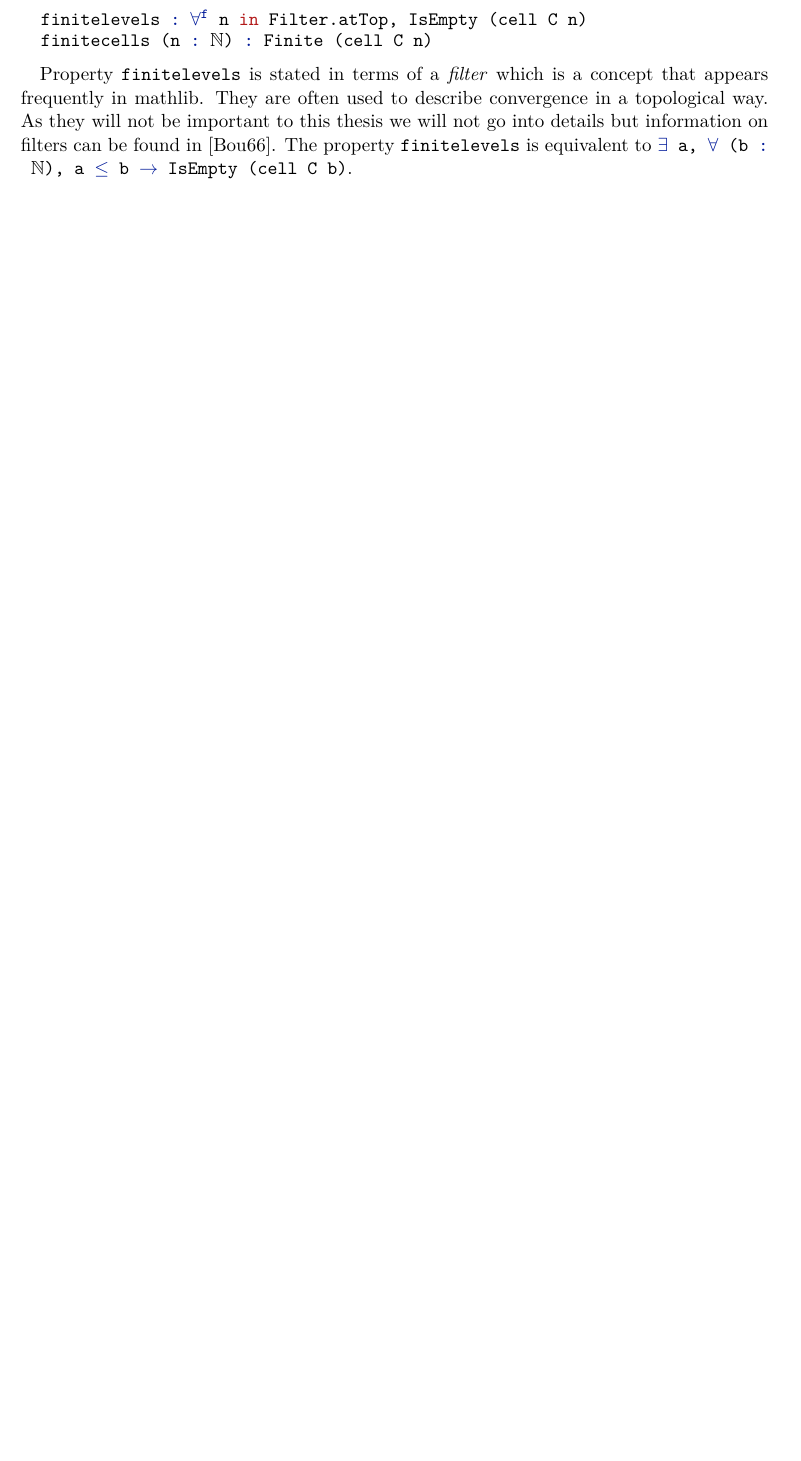
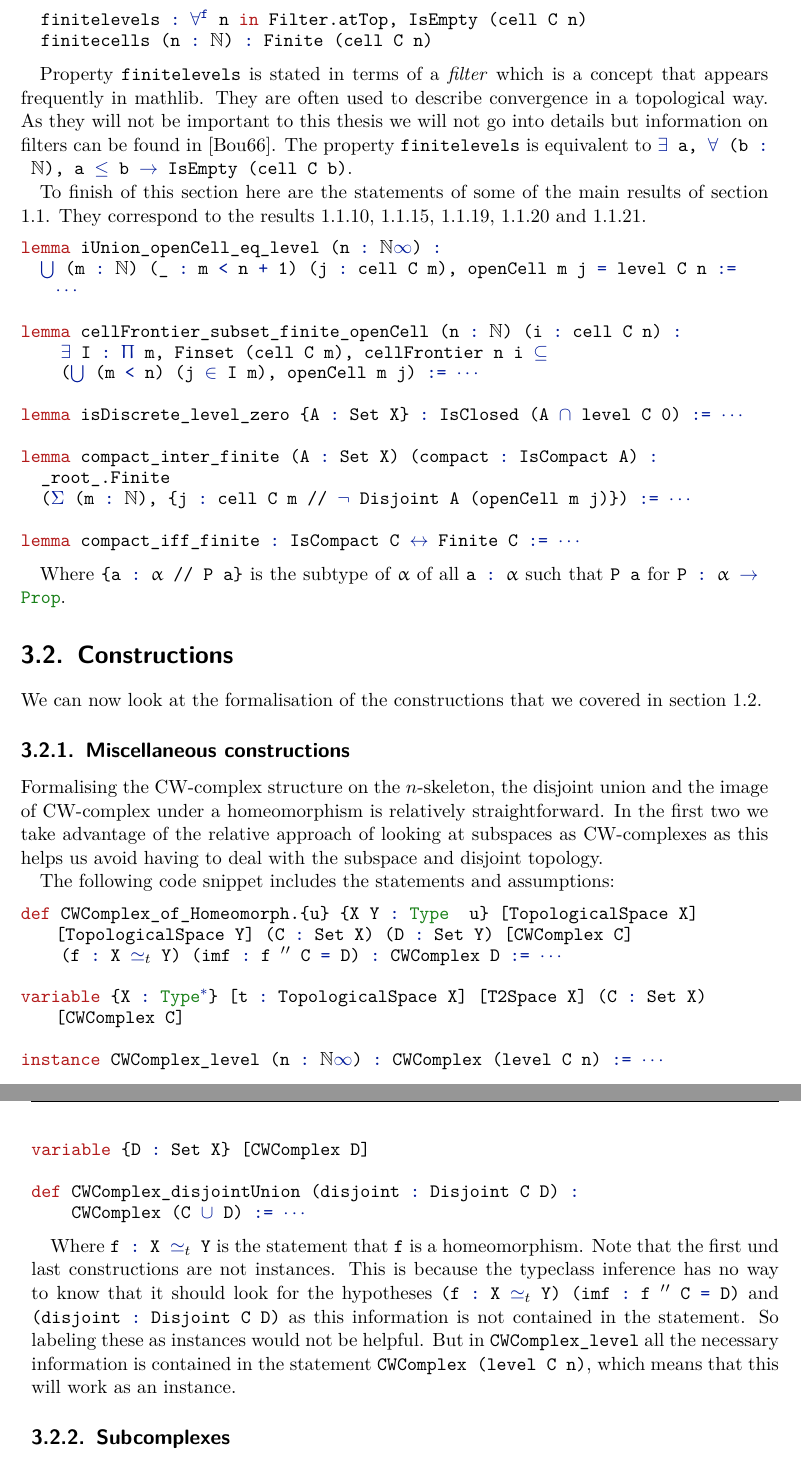
Before and after one commit to scholzhannah/CWComplexes, a LaTeX thesis (Latex/Thesis/thesis.tex, which reads Latex/Thesis/chapter_formalisation/chapter_formalisation.tex, Latex/Thesis/chapter_formalisation/section_constructions/miscellaneous_constructions.tex, Latex/Thesis/chapter_formalisation/section_constructions/section_constructions.tex): part of page 33 of 40 before the commit and two parts of pages 33 and 34 of 40 after it, the two joined at a grey line, cut so that both start at the same text, the shorter picture padded with empty space. Compiled offline with pdfLaTeX.

Commit message:
started section on constructions

```diff
--- a/Latex/Thesis/chapter_formalisation/chapter_formalisation.tex
+++ b/Latex/Thesis/chapter_formalisation/chapter_formalisation.tex
@@ -3,3 +3,5 @@
 In this chapter we will discuss our formalisation of CW-complexes and will particularly focus on parts that diverge from the pure mathematics of the first chapter.
 
 \input{chapter_formalisation/section_definition.tex}
+
+\input{chapter_formalisation/section_constructions/section_constructions.tex}
--- /dev/null
+++ b/Latex/Thesis/chapter_formalisation/section_constructions/miscellaneous_constructions.tex
@@ -0,0 +1,26 @@
+\subsection{Miscellaneous constructions}
+
+Formalising the CW-complex structure on the $n$-skeleton, the disjoint union and the image of CW-complex under a homeomorphism is relatively straightforward.
+In the first two we take advantage of the relative approach of looking at subspaces as CW-complexes as this helps us avoid having to deal with the subspace and disjoint topology.
+
+The following code snippet includes the statements and assumptions:
+
+\begin{lstlisting}
+def CWComplex_of_Homeomorph.{u} {X Y : Type  u} [TopologicalSpace X] [TopologicalSpace Y] (C : Set X) (D : Set Y) [CWComplex C]
+    (f : X ≃ₜ Y) (imf : f '' C = D) : CWComplex D := ⋯
+
+variable {X : Type*} [t : TopologicalSpace X] [T2Space X] (C : Set X) [CWComplex C]
+
+instance CWComplex_level (n : ℕ∞) : CWComplex (level C n) := ⋯
+
+variable {D : Set X} [CWComplex D]
+
+def CWComplex_disjointUnion (disjoint : Disjoint C D) :
+    CWComplex (C ∪ D) := ⋯
+\end{lstlisting}
+
+Where \lstinline{f : X ≃ₜ Y} is the statement that \lstinline{f} is a homeomorphism.
+Note that the first und last constructions are not instances.
+This is because the typeclass inference has no way to know that it should look for the hypotheses \lstinline{(f : X ≃ₜ Y) (imf : f '' C = D)} and \lstinline{(disjoint : Disjoint C D)} as this information is not contained in the statement.
+So labeling these as instances would not be helpful.
+But in \lstinline{CWComplex_level} all the necessary information is contained in the statement \lstinline{CWComplex (level C n)}, which means that this will work as an instance.
--- /dev/null
+++ b/Latex/Thesis/chapter_formalisation/section_constructions/section_constructions.tex
@@ -0,0 +1,7 @@
+\section{Constructions}
+
+We can now look at the formalisation of the constructions that we covered in section \ref{sec:mathconstructions}.
+
+\input{chapter_formalisation/section_constructions/miscellaneous_constructions.tex}
+
+\input{chapter_formalisation/section_constructions/subcomplexes.tex}
--- /dev/null
+++ b/Latex/Thesis/chapter_formalisation/section_constructions/subcomplexes.tex
@@ -0,0 +1 @@
+\subsection{Subcomplexes}
--- a/Latex/Thesis/chapter_formalisation/section_definition.tex
+++ b/Latex/Thesis/chapter_formalisation/section_definition.tex
@@ -216,3 +218,25 @@ Property \lstinline{finitelevels} is stated in terms of a \emph{filter} which is
 They are often used to describe convergence in a topological way.
 As they will not be important to this thesis we will not go into details but information on filters can be found in \cite{Bourbaki1966}.
 The property \lstinline{finitelevels} is equivalent to \lstinline{∃ a, ∀ (b : ℕ), a ≤ b → IsEmpty (cell C b)}.
+
+To finish of this section here are the statements of some of the main results of section \ref{sec:mathsdef}.
+They correspond to the results \ref{lem:skeletonunionopenCell}, \ref{lem:Frontiersubsetopen}, \ref{lem:discretelevel0}, \ref{lem:compactintersectsonlyfinite} and \ref{lem:finiteiffcompact}.
+
+\begin{lstlisting}
+lemma iUnion_openCell_eq_level (n : ℕ∞) :
+  ⋃ (m : ℕ) (_ : m < n + 1) (j : cell C m), openCell m j = level C n := ⋯
+
+lemma cellFrontier_subset_finite_openCell (n : ℕ) (i : cell C n) :
+    ∃ I : Π m, Finset (cell C m), cellFrontier n i ⊆
+    (⋃ (m < n) (j ∈ I m), openCell m j) := ⋯
+
+lemma isDiscrete_level_zero {A : Set X} : IsClosed (A ∩ level C 0) := ⋯
+
+lemma compact_inter_finite (A : Set X) (compact : IsCompact A) :
+  _root_.Finite
+  (Σ (m : ℕ), {j : cell C m // ¬ Disjoint A (openCell m j)}) := ⋯
+
+lemma compact_iff_finite : IsCompact C ↔ Finite C := ⋯
+\end{lstlisting}
+
+Where \lstinline|{a : α // P a}| is the subtype of \lstinline{α} of all \lstinline{a : α} such that \lstinline{P a} for \lstinline{P : α → Prop}.
```
Also changed, not shown: Latex/Thesis/chapter_mathematics/section_constructions/section_constructions.tex (+1 -1 lines), Latex/Thesis/chapter_mathematics/section_definition.tex (+4 -3 lines), Latex/Thesis/lstlean.tex (+1 -0 lines), Latex/Thesis/thesis.pdf, Latex/Thesis/chapter_formalisation/section_definition.tex (16 more changed lines), 3 other files.
